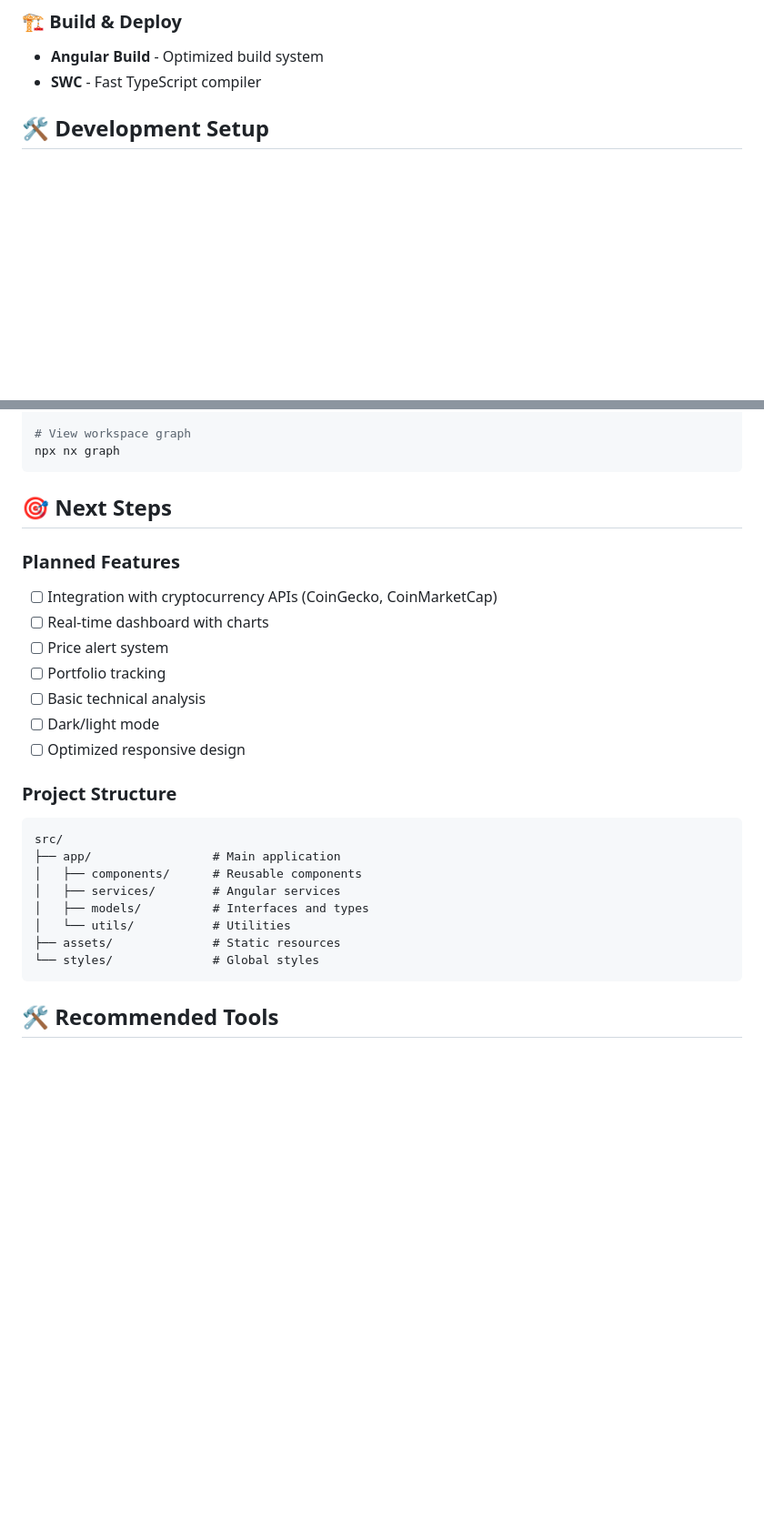
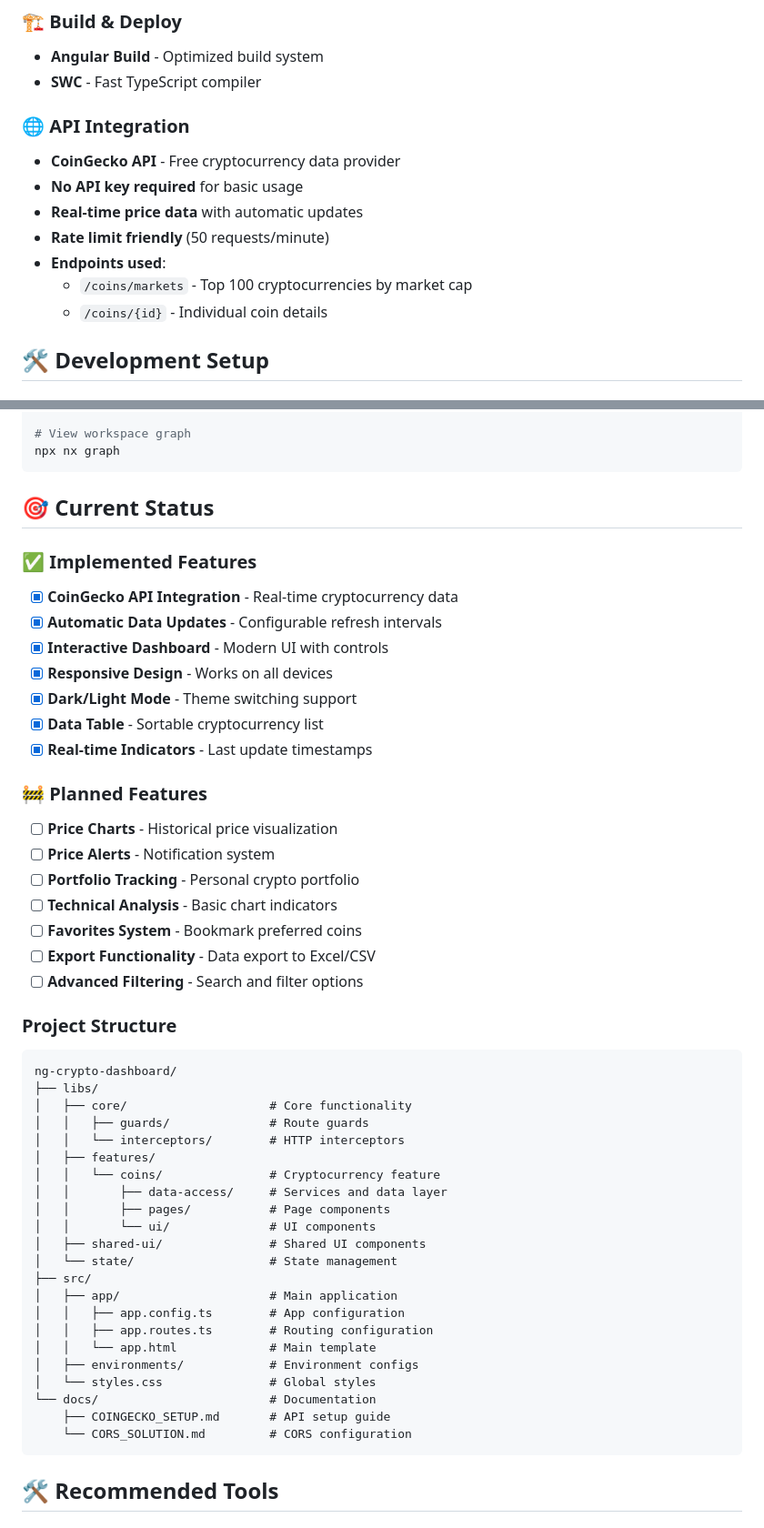
Before and after one commit to frxncismor/ag-grid, a Markdown page: README.md, 2 parts joined by grey strips. Shown at 91% size. Drawn GitHub-style; blank space fills up the shorter version.

Commit message:
update: README documentation

````diff
--- a/README.md
+++ b/README.md
@@ -31,6 +59,16 @@ A modern cryptocurrency dashboard built with Angular 20 and Nx, designed to prov
 
 - **Angular Build** - Optimized build system
 - **SWC** - Fast TypeScript compiler
+
+### 🌐 API Integration
+
+- **CoinGecko API** - Free cryptocurrency data provider
+- **No API key required** for basic usage
+- **Real-time price data** with automatic updates
+- **Rate limit friendly** (50 requests/minute)
+- **Endpoints used**:
+  - `/coins/markets` - Top 100 cryptocurrencies by market cap
+  - `/coins/{id}` - Individual coin details
 
 ## 🛠️ Development Setup
 
@@ -189,29 +256,53 @@ npx nx list @nx/angular
 npx nx graph
 ```
 
-## 🎯 Next Steps
+## 🎯 Current Status
 
-### Planned Features
+### ✅ Implemented Features
 
-- [ ] Integration with cryptocurrency APIs (CoinGecko, CoinMarketCap)
-- [ ] Real-time dashboard with charts
-- [ ] Price alert system
-- [ ] Portfolio tracking
-- [ ] Basic technical analysis
-- [ ] Dark/light mode
-- [ ] Optimized responsive design
+- [x] **CoinGecko API Integration** - Real-time cryptocurrency data
+- [x] **Automatic Data Updates** - Configurable refresh intervals
+- [x] **Interactive Dashboard** - Modern UI with controls
+- [x] **Responsive Design** - Works on all devices
+- [x] **Dark/Light Mode** - Theme switching support
+- [x] **Data Table** - Sortable cryptocurrency list
+- [x] **Real-time Indicators** - Last update timestamps
+
+### 🚧 Planned Features
+
+- [ ] **Price Charts** - Historical price visualization
+- [ ] **Price Alerts** - Notification system
+- [ ] **Portfolio Tracking** - Personal crypto portfolio
+- [ ] **Technical Analysis** - Basic chart indicators
+- [ ] **Favorites System** - Bookmark preferred coins
+- [ ] **Export Functionality** - Data export to Excel/CSV
+- [ ] **Advanced Filtering** - Search and filter options
 
 ### Project Structure
 
 ```
-src/
-├── app/                 # Main application
-│   ├── components/      # Reusable components
-│   ├── services/        # Angular services
-│   ├── models/          # Interfaces and types
-│   └── utils/           # Utilities
-├── assets/              # Static resources
-└── styles/              # Global styles
+ng-crypto-dashboard/
+├── libs/
+│   ├── core/                    # Core functionality
+│   │   ├── guards/              # Route guards
+│   │   └── interceptors/        # HTTP interceptors
+│   ├── features/
+│   │   └── coins/               # Cryptocurrency feature
+│   │       ├── data-access/     # Services and data layer
+│   │       ├── pages/           # Page components
+│   │       └── ui/              # UI components
+│   ├── shared-ui/               # Shared UI components
+│   └── state/                   # State management
+├── src/
+│   ├── app/                     # Main application
+│   │   ├── app.config.ts        # App configuration
+│   │   ├── app.routes.ts        # Routing configuration
+│   │   └── app.html             # Main template
+│   ├── environments/            # Environment configs
+│   └── styles.css               # Global styles
+└── docs/                        # Documentation
+    ├── COINGECKO_SETUP.md       # API setup guide
+    └── CORS_SOLUTION.md         # CORS configuration
 ```
 
 ## 🛠️ Recommended Tools
````
Also changed, not shown: other parts of README.md (+58 -1 lines).
